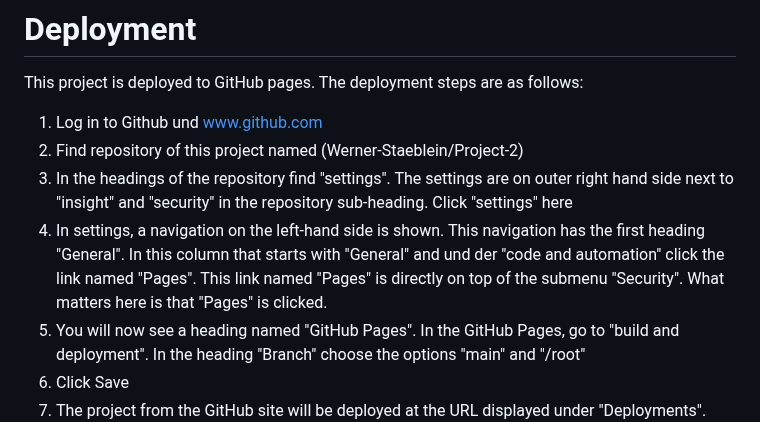
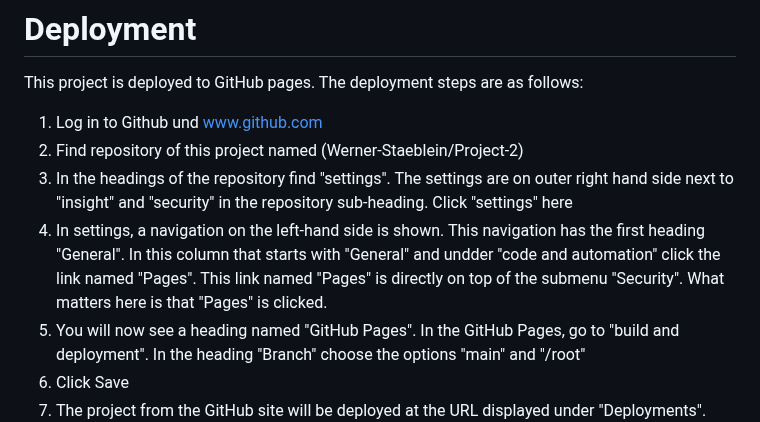
Before and after one commit to Werner-Staeblein/Project-2-modified-resubmit, a Markdown page: README.md, the part around the change. Drawn GitHub-style.

```diff
--- a/README.md
+++ b/README.md
@@ -262,7 +262,7 @@ This project is deployed to GitHub pages. The deployment steps are as follows:
 1. Log in to Github und www.github.com
 2. Find repository of this project named (Werner-Staeblein/Project-2)
 3. In the headings of the repository find "settings". The settings are on outer right hand side next to "insight" and "security" in the repository sub-heading. Click "settings" here
-4. In settings, a navigation on the left-hand side is shown. This navigation has the first heading "General". In this column that starts with "General" and und der "code and automation" click the link named "Pages". This link named "Pages" is directly on top of the submenu "Security". What matters here is that "Pages" is clicked.
+4. In settings, a navigation on the left-hand side is shown. This navigation has the first heading "General". In this column that starts with "General" and undder "code and automation" click the link named "Pages". This link named "Pages" is directly on top of the submenu "Security". What matters here is that "Pages" is clicked.
 5. You will now see a heading named "GitHub Pages". In the GitHub Pages, go to "build and deployment". In the heading "Branch" choose the options "main" and "/root"
 6. Click Save
 7. The project from the GitHub site will be deployed at the URL displayed under "Deployments". This heading "Deployments" can be found on the starting page of the GitHub Project. This starting page of the GitHub project can be found here
```
